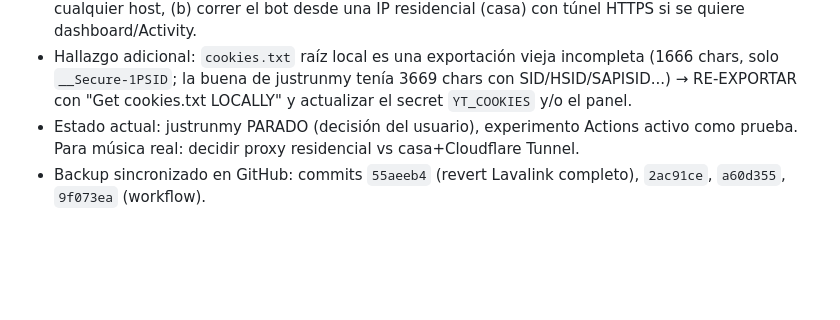
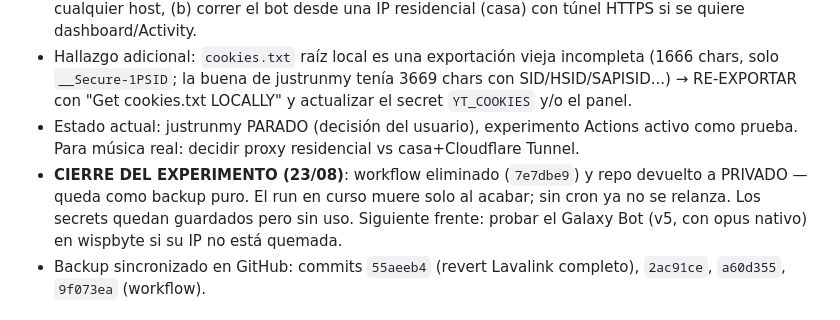
Before and after one commit to victordlh29/galaxy-bot-mysticguard, a Markdown page: PENDIENTES.md, the part around the change. GitHub-like rendering; blank space fills up the shorter version.

Commit message:
Changelog: cierre del experimento Actions, repo privado de nuevo

```diff
--- a/PENDIENTES.md
+++ b/PENDIENTES.md
@@ -91,6 +91,7 @@ IMPORTANTE: NO tocar el archivo `.env`. NO tocar `galaxy-dashboard.html` (es sol
 - **CONCLUSIÓN PROBADA EN 2 PROVEEDORES**: todo hosting gratuito de datacenter está bloqueado por YouTube para música. Las únicas vías reales quedan: (a) `YT_PROXY` residencial en cualquier host, (b) correr el bot desde una IP residencial (casa) con túnel HTTPS si se quiere dashboard/Activity.
 - Hallazgo adicional: `cookies.txt` raíz local es una exportación vieja incompleta (1666 chars, solo `__Secure-1PSID`; la buena de justrunmy tenía 3669 chars con SID/HSID/SAPISID...) → RE-EXPORTAR con "Get cookies.txt LOCALLY" y actualizar el secret `YT_COOKIES` y/o el panel.
 - Estado actual: justrunmy PARADO (decisión del usuario), experimento Actions activo como prueba. Para música real: decidir proxy residencial vs casa+Cloudflare Tunnel.
+- **CIERRE DEL EXPERIMENTO (23/08)**: workflow eliminado (`7e7dbe9`) y repo devuelto a PRIVADO — queda como backup puro. El run en curso muere solo al acabar; sin cron ya no se relanza. Los secrets quedan guardados pero sin uso. Siguiente frente: probar el Galaxy Bot (v5, con opus nativo) en wispbyte si su IP no está quemada.
 - Backup sincronizado en GitHub: commits `55aeeb4` (revert Lavalink completo), `2ac91ce`, `a60d355`, `9f073ea` (workflow).
 
 ### Backup en GitHub: repo privado→público `galaxy-bot-mysticguard` (22-23/08/2026)
```
